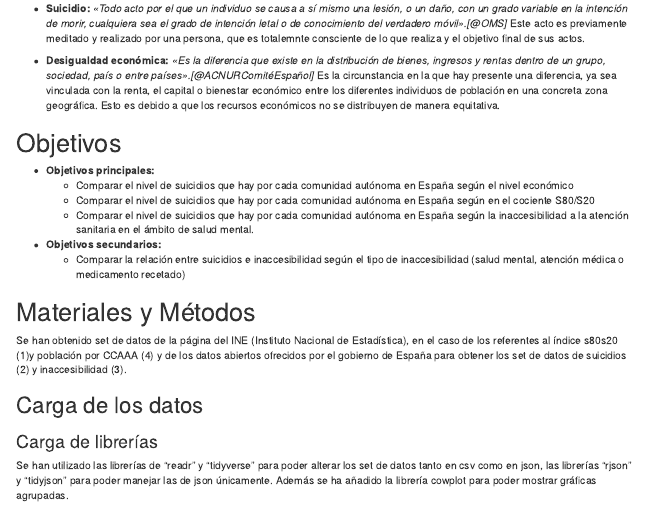
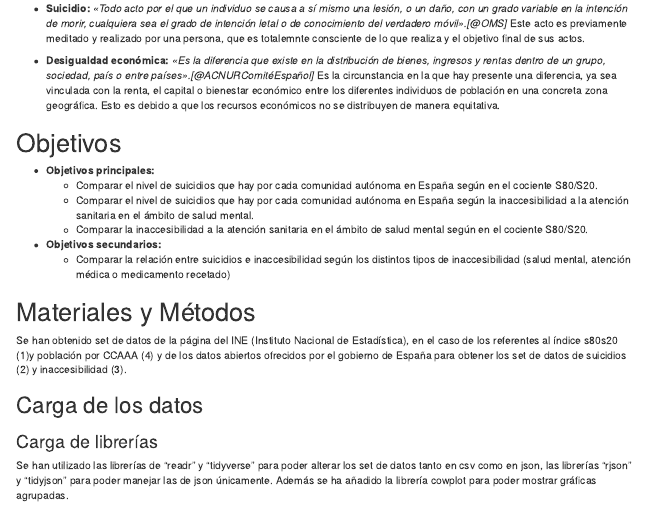
Before and after one commit to Mps1013/SeminarioFuentes, an R Markdown document (SeminarioFuentes.Rmd): the page in a window 1100 px wide, from 530 px down. Rendered offline with R 4.5, knitr and Pandoc, with nearby package versions; some code elsewhere in the file could not run offline; menus at the side of the page are left out.

Commit message:
Objetivos

```diff
--- a/SeminarioFuentes.Rmd
+++ b/SeminarioFuentes.Rmd
@@ -49,13 +49,12 @@ Esto es debido a que los recursos económicos no se distribuyen de manera equita
 
 # Objetivos
 * **Objetivos principales:**
-  * Comparar el nivel de suicidios que hay por cada comunidad autónoma en España según el        nivel económico
-  * Comparar el nivel de suicidios que hay por cada comunidad autónoma en España según en el cociente S80/S20
+  * Comparar el nivel de suicidios que hay por cada comunidad autónoma en España según en el cociente S80/S20.
   * Comparar el nivel de suicidios que hay por cada comunidad autónoma en España según la inaccesibilidad a la atención sanitaria en el ámbito de salud mental.
-
+  * Comparar la inaccesibilidad a la atención sanitaria en el ámbito de salud mental según en el cociente S80/S20.
 
 * **Objetivos secundarios:**
-  * Comparar la relación entre suicidios e inaccesibilidad según el tipo de inaccesibilidad (salud mental, atención médica o medicamento recetado)
+  * Comparar la relación entre suicidios e inaccesibilidad según los distintos tipos de inaccesibilidad (salud mental, atención médica o medicamento recetado)
 
 
 # Materiales y Métodos
```
